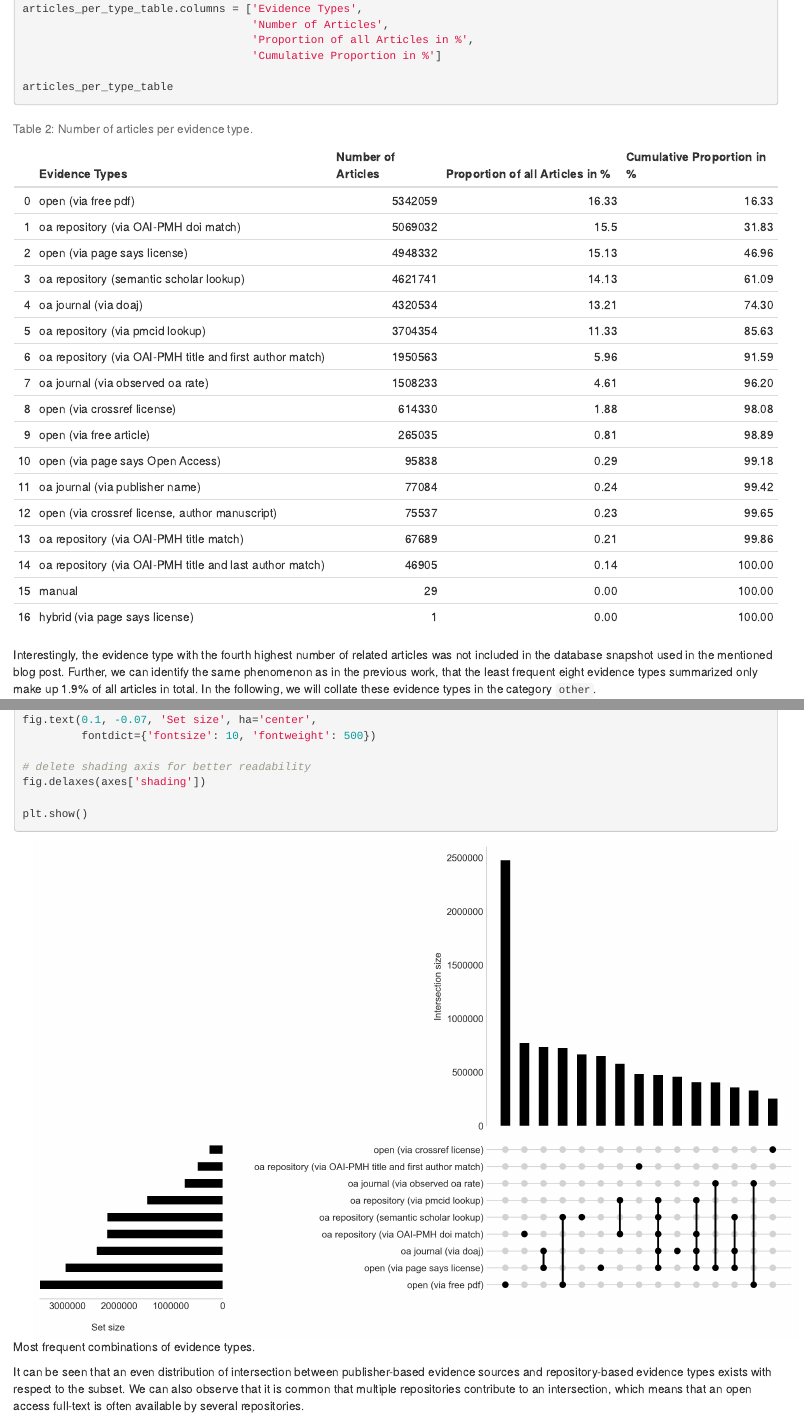
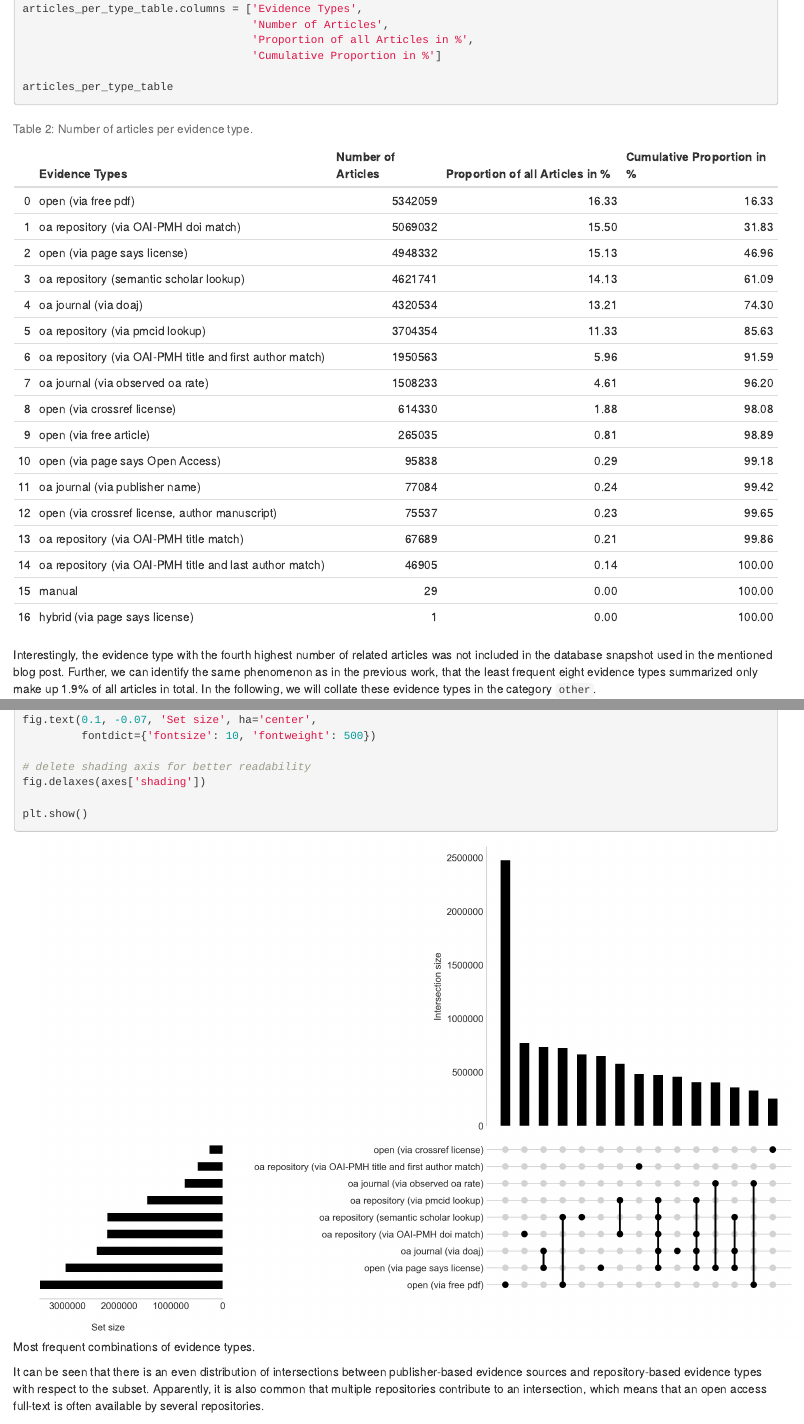
Before and after one commit to naustica/WAG-SHK, an R Markdown document (Open Access Evidence in Unpaywall - Python Version.Rmd): the page in a window 1100 px wide, from 7240 px down, and a second part further down, joined at a grey line. Rendered offline with R 4.5, knitr and Pandoc, with nearby package versions; the code chunks are not run, so their results and figures are left out; drawn as R Markdown's standard HTML page in place of the format the file asks for.

Commit message:
minor typo

````diff
--- a/Open Access Evidence in Unpaywall - Python Version.Rmd
+++ b/Open Access Evidence in Unpaywall - Python Version.Rmd
@@ -5,6 +5,7 @@ description: |
 author:
   - Nick Haupka
 date: "`r Sys.Date()`"
+creative_commons: CC BY
 output: distill::distill_article
 ---
 
@@ -381,7 +382,7 @@ Table: Table 2: Number of articles per evidence type.
 |    | Evidence Types                                           |   Number of Articles |   Proportion of all Articles in % |   Cumulative Proportion in % |
 |---:|:---------------------------------------------------------|---------------------:|----------------------------------:|-----------------------------:|
 |  0 | open (via free pdf)                                      |              5342059 |                             16.33 |                        16.33 |
-|  1 | oa repository (via OAI-PMH doi match)                    |              5069032 |                             15.5  |                        31.83 |
+|  1 | oa repository (via OAI-PMH doi match)                    |              5069032 |                             15.50 |                        31.83 |
 |  2 | open (via page says license)                             |              4948332 |                             15.13 |                        46.96 |
 |  3 | oa repository (semantic scholar lookup)                  |              4621741 |                             14.13 |                        61.09 |
 |  4 | oa journal (via doaj)                                    |              4320534 |                             13.21 |                        74.30 |
@@ -912,7 +913,7 @@ plt.show()
 knitr::include_graphics('./media/figures/7.png', dpi=NA)
 ```
 
-It can be seen that an even distribution of intersection between publisher-based evidence sources and repository-based evidence types exists with respect to the subset. We can also observe that it is common that multiple repositories contribute to an intersection, which means that an open access full-text is often available by several repositories.
+It can be seen that there is an even distribution of intersections between publisher-based evidence sources and repository-based evidence types with respect to the subset. Apparently, it is also common that multiple repositories contribute to an intersection, which means that an open access full-text is often available by several repositories.
 
 ## Discussion and Conclusion
 
````
Also changed, not shown: Open-Access-Evidence-in-Unpaywall---Python-Version.html.
